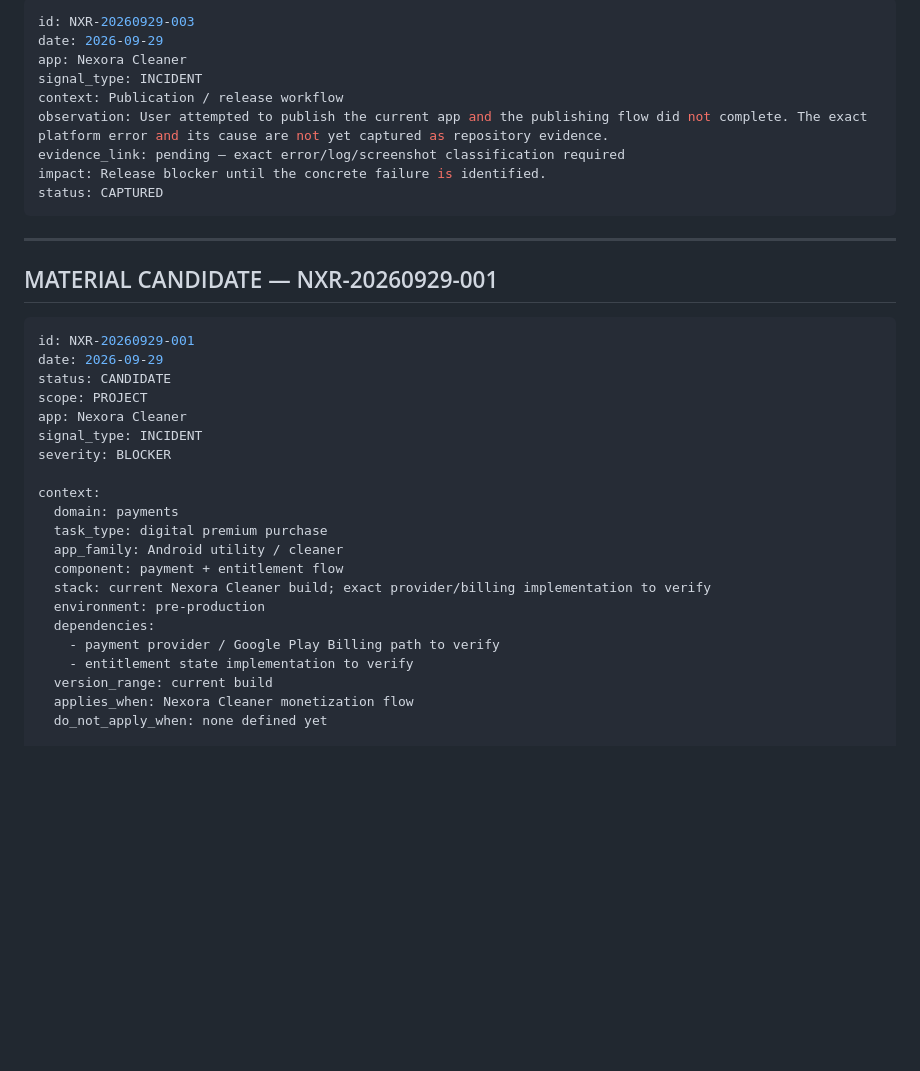
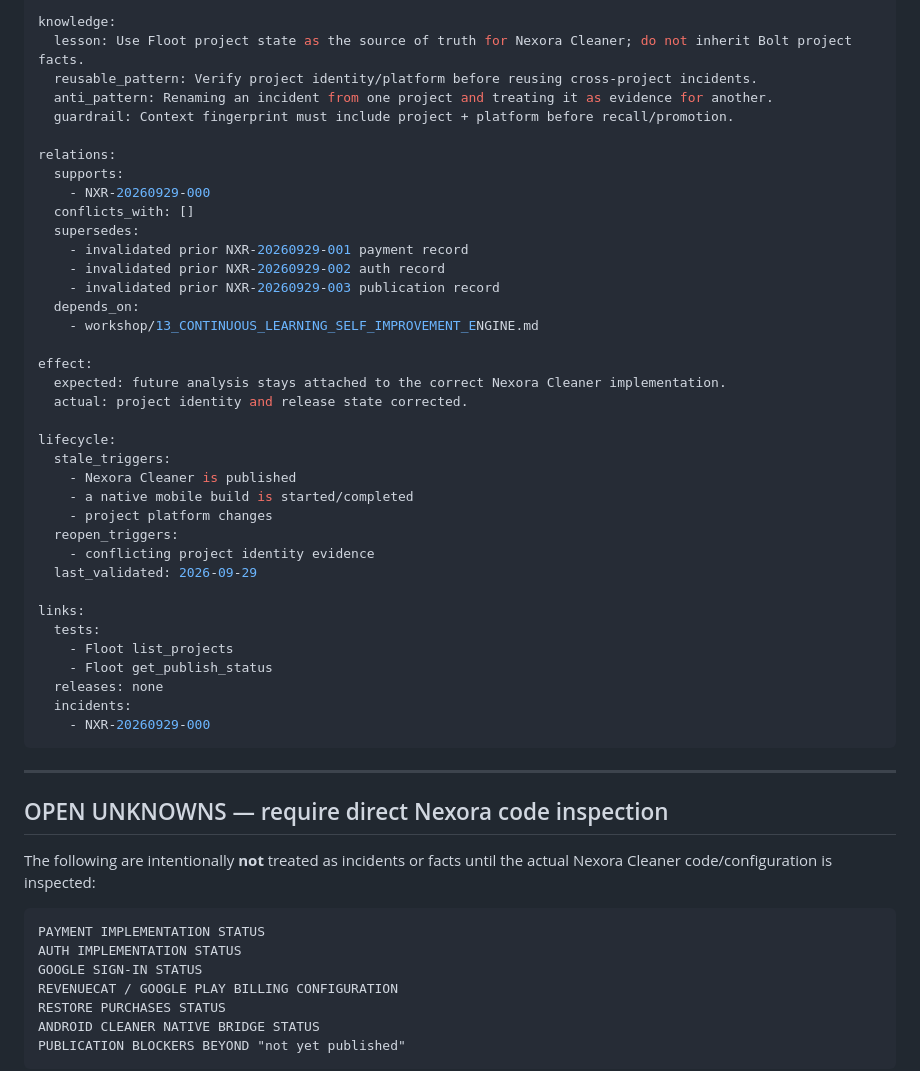
Before and after one commit to vannikov93/useful-apps-site, a Markdown page: workshop/workshop-learning/LEARNING_LEDGER.md, the part around one of its changes. Drawn GitHub-style; blank space fills up the shorter version.

````diff
--- a/workshop/workshop-learning/LEARNING_LEDGER.md
+++ b/workshop/workshop-learning/LEARNING_LEDGER.md
@@ -125,40 +172,56 @@ status: CAPTURED
 
-```yaml
-id: NXR-20260929-003
-date: 2026-09-29
-app: Nexora Cleaner
-signal_type: INCIDENT
-context: Publication / release workflow
-observation: User attempted to publish the current app and the publishing flow did not complete. The exact platform error and its cause are not yet captured as repository evidence.
-evidence_link: pending — exact error/log/screenshot classification required
-impact: Release blocker until the concrete failure is identified.
-status: CAPTURED
+knowledge:
+  lesson: Use Floot project state as the source of truth for Nexora Cleaner; do not inherit Bolt project facts.
+  reusable_pattern: Verify project identity/platform before reusing cross-project incidents.
+  anti_pattern: Renaming an incident from one project and treating it as evidence for another.
+  guardrail: Context fingerprint must include project + platform before recall/promotion.
+
+relations:
+  supports:
+    - NXR-20260929-000
+  conflicts_with: []
+  supersedes:
+    - invalidated prior NXR-20260929-001 payment record
+    - invalidated prior NXR-20260929-002 auth record
+    - invalidated prior NXR-20260929-003 publication record
+  depends_on:
+    - workshop/13_CONTINUOUS_LEARNING_SELF_IMPROVEMENT_ENGINE.md
+
+effect:
+  expected: future analysis stays attached to the correct Nexora Cleaner implementation.
+  actual: project identity and release state corrected.
+
+lifecycle:
+  stale_triggers:
+    - Nexora Cleaner is published
+    - a native mobile build is started/completed
+    - project platform changes
+  reopen_triggers:
+    - conflicting project identity evidence
+  last_validated: 2026-09-29
+
+links:
+  tests:
+    - Floot list_projects
+    - Floot get_publish_status
+  releases: none
+  incidents:
+    - NXR-20260929-000
 ```
 
 ---
 
-## MATERIAL CANDIDATE — NXR-20260929-001
+## OPEN UNKNOWNS — require direct Nexora code inspection
 
-```yaml
-id: NXR-20260929-001
-date: 2026-09-29
-status: CANDIDATE
-scope: PROJECT
-app: Nexora Cleaner
-signal_type: INCIDENT
-severity: BLOCKER
+The following are intentionally **not** treated as incidents or facts until the actual Nexora Cleaner code/configuration is inspected:
 
-context:
-  domain: payments
-  task_type: digital premium purchase
-  app_family: Android utility / cleaner
-  component: payment + entitlement flow
-  stack: current Nexora Cleaner build; exact provider/billing implementation to verify
-  environment: pre-production
-  dependencies:
-    - payment provider / Google Play Billing path to verify
-    - entitlement state implementation to verify
-  version_range: current build
-  applies_when: Nexora Cleaner monetization flow
-  do_not_apply_when: none defined yet
+```text
+PAYMENT IMPLEMENTATION STATUS
+AUTH IMPLEMENTATION STATUS
+GOOGLE SIGN-IN STATUS
+REVENUECAT / GOOGLE PLAY BILLING CONFIGURATION
+RESTORE PURCHASES STATUS
+ANDROID CLEANER NATIVE BRIDGE STATUS
+PUBLICATION BLOCKERS BEYOND "not yet published"
+```
 
````
Also changed, not shown: other parts of workshop/workshop-learning/LEARNING_LEDGER.md (+70 -86 lines).
